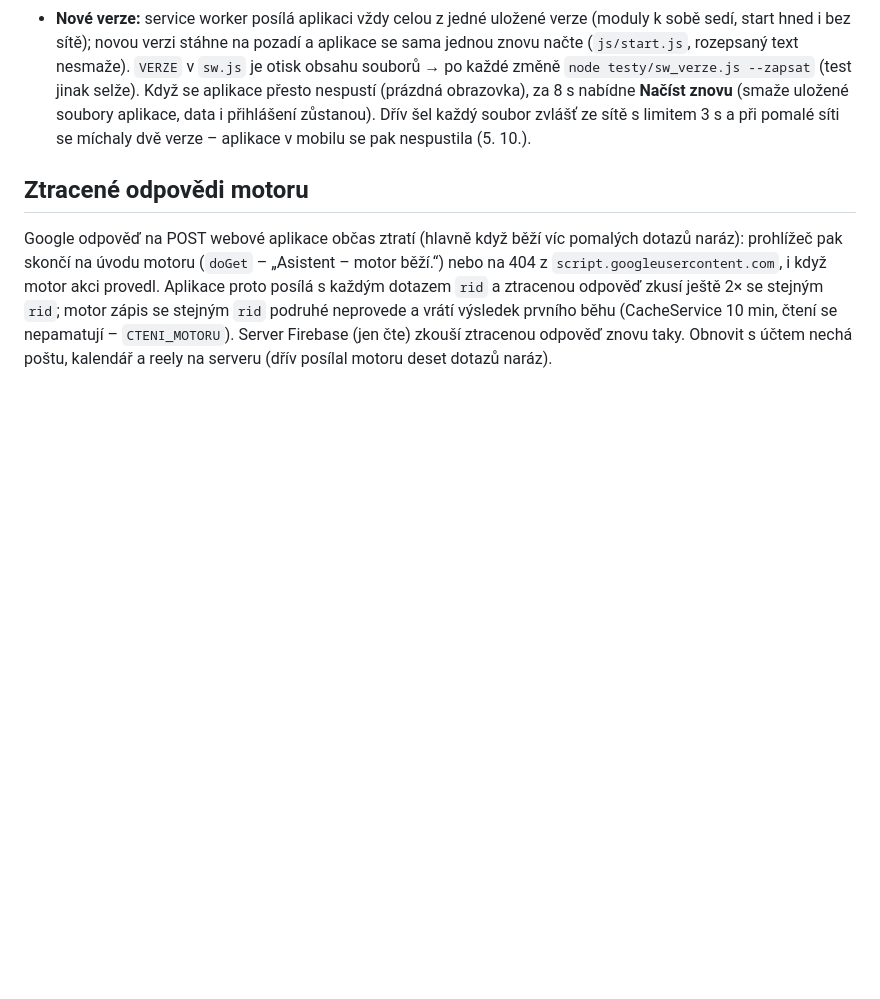
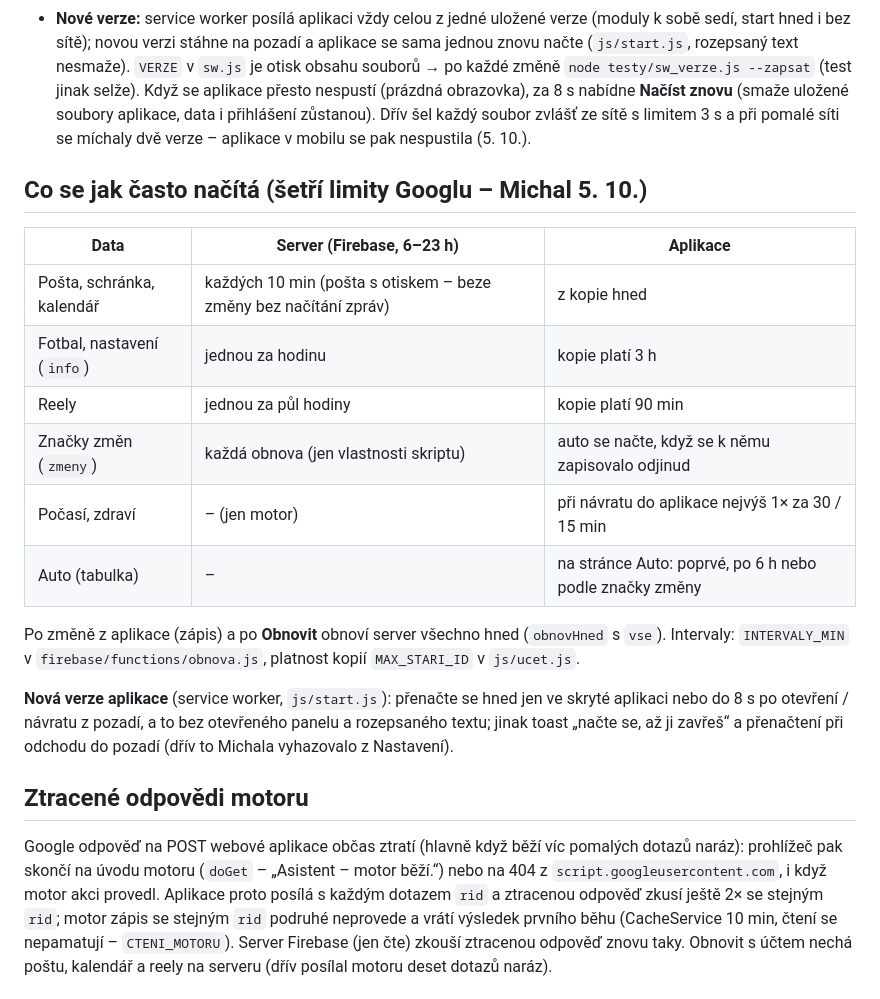
Before and after one commit to mk-asistent/mk-asistent.github.io, a Markdown page: README.md, the part around the change. Rendered like a GitHub page; blank space fills up the shorter version.

Commit message:
README: co se jak často načítá, nová verze bez přenačtení uprostřed práce
Co-Authored-By: Claude Opus 5.5 <noreply@anthropic.com>

```diff
--- a/README.md
+++ b/README.md
@@ -281,6 +281,23 @@ Adresa: <https://mk-asistent.github.io> (organizace `mk-asistent`, vlastní adre
   aplikace, data i přihlášení zůstanou). Dřív šel každý soubor zvlášť ze sítě s limitem 3 s a při pomalé síti se
   míchaly dvě verze – aplikace v mobilu se pak nespustila (5. 10.).
 
+## Co se jak často načítá (šetří limity Googlu – Michal 5. 10.)
+| Data | Server (Firebase, 6–23 h) | Aplikace |
+|---|---|---|
+| Pošta, schránka, kalendář | každých 10 min (pošta s otiskem – beze změny bez načítání zpráv) | z kopie hned |
+| Fotbal, nastavení (`info`) | jednou za hodinu | kopie platí 3 h |
+| Reely | jednou za půl hodiny | kopie platí 90 min |
+| Značky změn (`zmeny`) | každá obnova (jen vlastnosti skriptu) | auto se načte, když se k němu zapisovalo odjinud |
+| Počasí, zdraví | – (jen motor) | při návratu do aplikace nejvýš 1× za 30 / 15 min |
+| Auto (tabulka) | – | na stránce Auto: poprvé, po 6 h nebo podle značky změny |
+
+Po změně z aplikace (zápis) a po **Obnovit** obnoví server všechno hned (`obnovHned` s `vse`). Intervaly: `INTERVALY_MIN`
+v `firebase/functions/obnova.js`, platnost kopií `MAX_STARI_ID` v `js/ucet.js`.
+
+**Nová verze aplikace** (service worker, `js/start.js`): přenačte se hned jen ve skryté aplikaci nebo do 8 s po otevření /
+návratu z pozadí, a to bez otevřeného panelu a rozepsaného textu; jinak toast „načte se, až ji zavřeš“ a přenačtení při
+odchodu do pozadí (dřív to Michala vyhazovalo z Nastavení).
+
 ## Ztracené odpovědi motoru
 Google odpověď na POST webové aplikace občas ztratí (hlavně když běží víc pomalých dotazů naráz): prohlížeč pak skončí na
 úvodu motoru (`doGet` – „Asistent – motor běží.“) nebo na 404 z `script.googleusercontent.com`, i když motor akci
```
